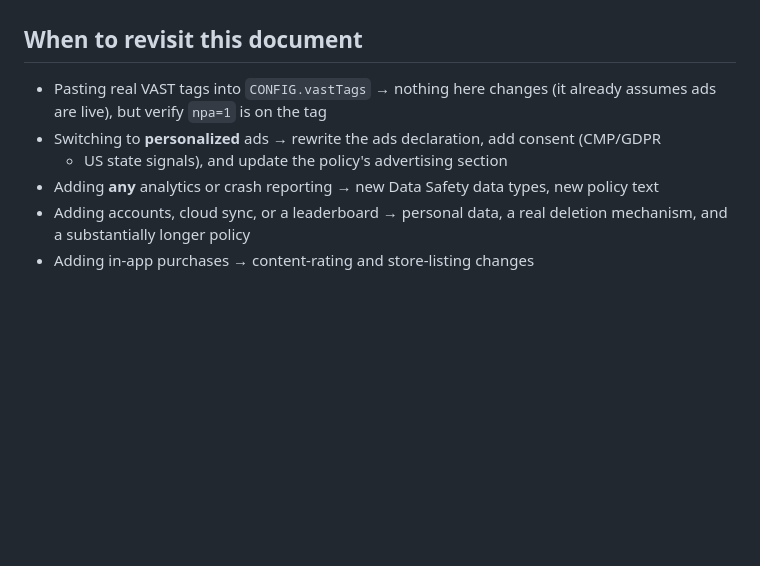
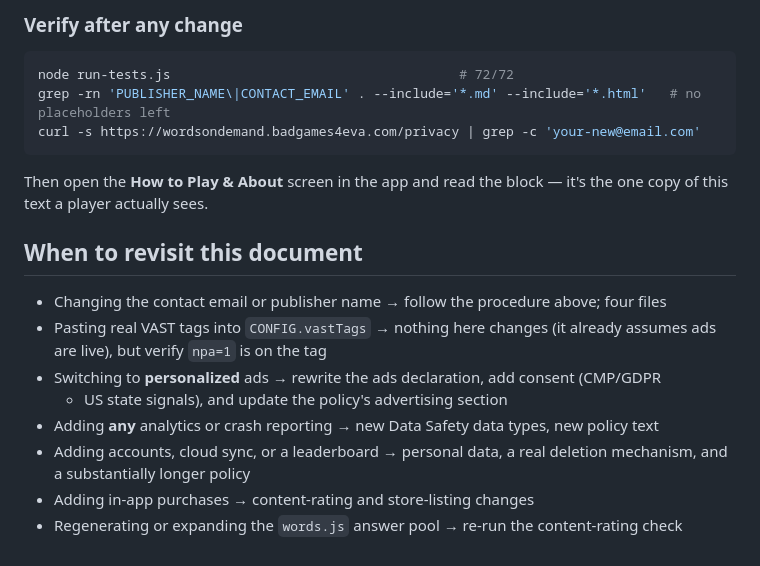
Before and after one commit to badgames4eva/words_on_demand, a Markdown page: STORE_COMPLIANCE.md, the part around one of its changes. GitHub-like rendering; blank space fills up the shorter version.

````diff
--- a/STORE_COMPLIANCE.md
+++ b/STORE_COMPLIANCE.md
@@ -245,5 +321,17 @@ revisited before that build ships.**
+### Verify after any change
+
+```bash
+node run-tests.js                                     # 72/72
+grep -rn 'PUBLISHER_NAME\|CONTACT_EMAIL' . --include='*.md' --include='*.html'   # no placeholders left
+curl -s https://wordsondemand.badgames4eva.com/privacy | grep -c 'your-new@email.com'
+```
+
+Then open the **How to Play & About** screen in the app and read the block — it's the one
+copy of this text a player actually sees.
+
 ## When to revisit this document
 
+- Changing the contact email or publisher name → follow the procedure above; four files
 - Pasting real VAST tags into `CONFIG.vastTags` → nothing here changes (it already assumes
   ads are live), but verify `npa=1` is on the tag
 - Switching to **personalized** ads → rewrite the ads declaration, add consent (CMP/GDPR
@@ -252,3 +340,4 @@ revisited before that build ships.**
 - Adding accounts, cloud sync, or a leaderboard → personal data, a real deletion mechanism,
   and a substantially longer policy
 - Adding in-app purchases → content-rating and store-listing changes
+- Regenerating or expanding the `words.js` answer pool → re-run the content-rating check
````
Also changed, not shown: other parts of STORE_COMPLIANCE.md (+76 -0 lines), README.md (+8 -2 lines).
